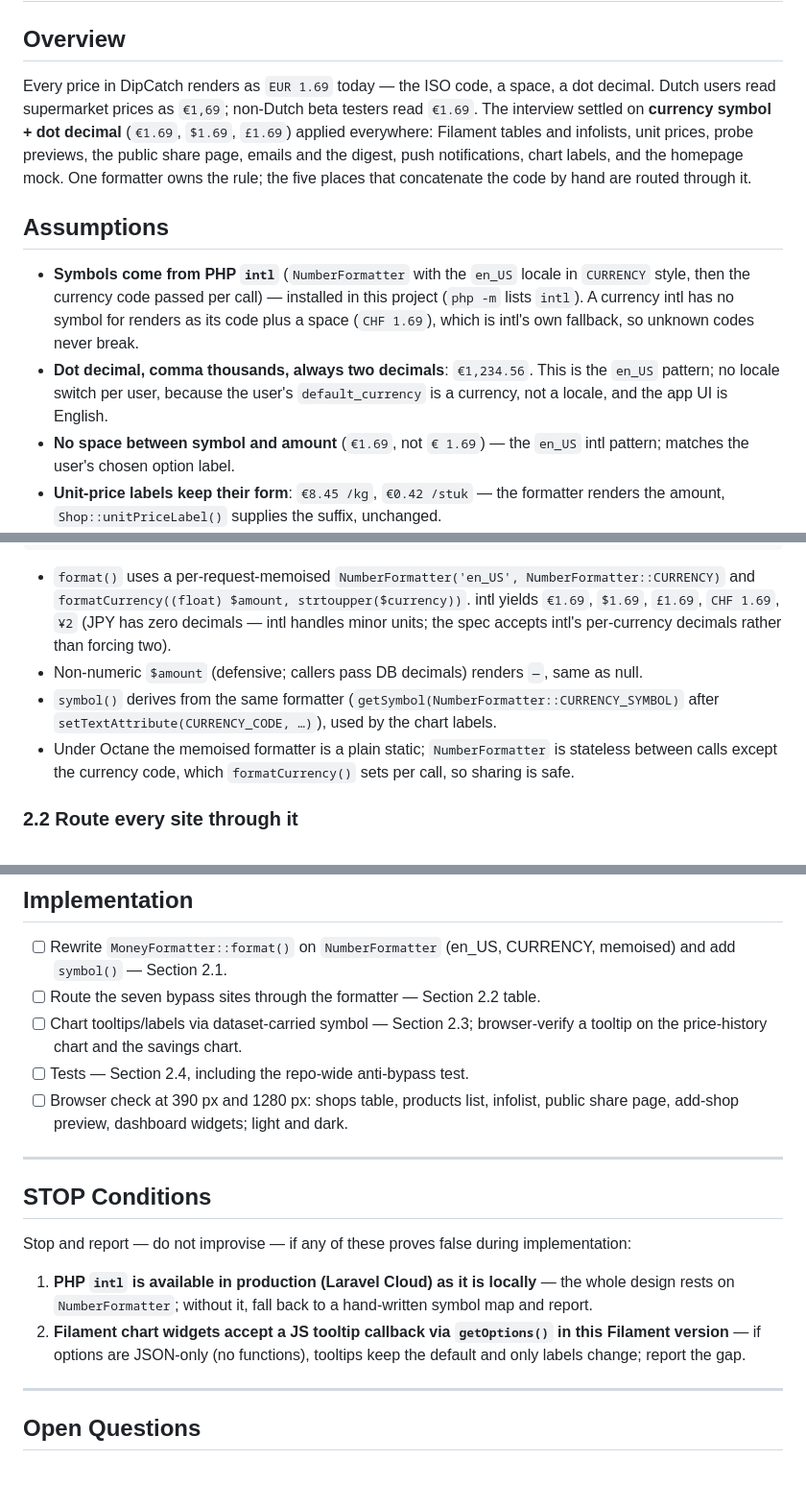
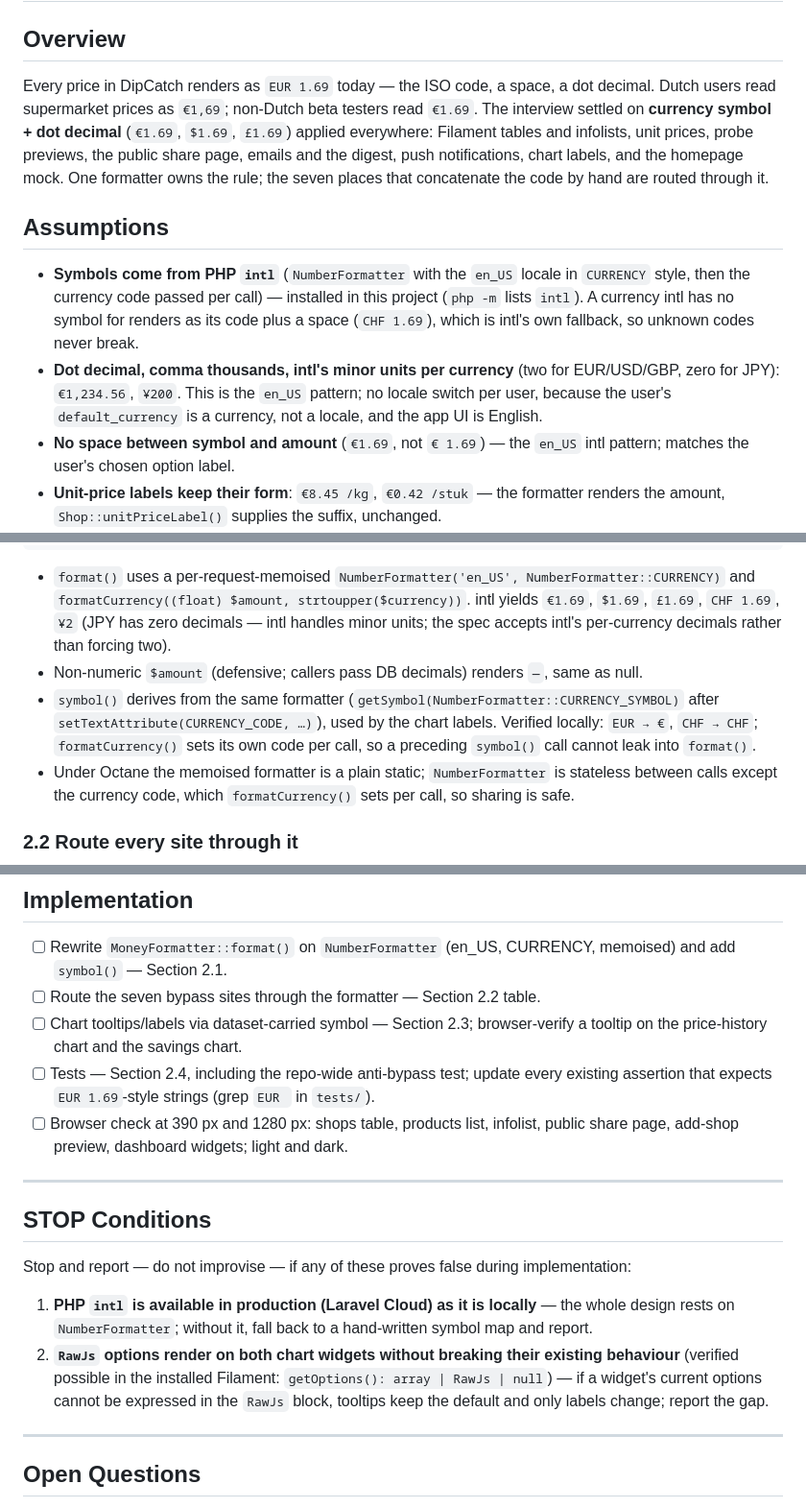
Before and after one commit to SanderMuller/dipcatch, a Markdown page: specs/money-format.md, 3 parts joined by grey strips. Shown at 96% size. GitHub-like rendering; blank space fills up the shorter version.

Commit message:
docs: money-format spec — RawJs chart options, counts, minor units, test updates
Co-Authored-By: Claude Fable 5 <noreply@anthropic.com>

```diff
--- a/specs/money-format.md
+++ b/specs/money-format.md
@@ -4,12 +4,12 @@
 
 ## Overview
 
-Every price in DipCatch renders as `EUR 1.69` today — the ISO code, a space, a dot decimal. Dutch users read supermarket prices as `€1,69`; non-Dutch beta testers read `€1.69`. The interview settled on **currency symbol + dot decimal** (`€1.69`, `$1.69`, `£1.69`) applied everywhere: Filament tables and infolists, unit prices, probe previews, the public share page, emails and the digest, push notifications, chart labels, and the homepage mock. One formatter owns the rule; the five places that concatenate the code by hand are routed through it.
+Every price in DipCatch renders as `EUR 1.69` today — the ISO code, a space, a dot decimal. Dutch users read supermarket prices as `€1,69`; non-Dutch beta testers read `€1.69`. The interview settled on **currency symbol + dot decimal** (`€1.69`, `$1.69`, `£1.69`) applied everywhere: Filament tables and infolists, unit prices, probe previews, the public share page, emails and the digest, push notifications, chart labels, and the homepage mock. One formatter owns the rule; the seven places that concatenate the code by hand are routed through it.
 
 ## Assumptions
 
 - **Symbols come from PHP `intl`** (`NumberFormatter` with the `en_US` locale in `CURRENCY` style, then the currency code passed per call) — installed in this project (`php -m` lists `intl`). A currency intl has no symbol for renders as its code plus a space (`CHF 1.69`), which is intl's own fallback, so unknown codes never break.
-- **Dot decimal, comma thousands, always two decimals**: `€1,234.56`. This is the `en_US` pattern; no locale switch per user, because the user's `default_currency` is a currency, not a locale, and the app UI is English.
+- **Dot decimal, comma thousands, intl's minor units per currency** (two for EUR/USD/GBP, zero for JPY): `€1,234.56`, `¥200`. This is the `en_US` pattern; no locale switch per user, because the user's `default_currency` is a currency, not a locale, and the app UI is English.
 - **No space between symbol and amount** (`€1.69`, not `€ 1.69`) — the `en_US` intl pattern; matches the user's chosen option label.
 - **Unit-price labels keep their form**: `€8.45 /kg`, `€0.42 /stuk` — the formatter renders the amount, `Shop::unitPriceLabel()` supplies the suffix, unchanged.
 - **Null stays `—`** (`MoneyFormatter::format(null, …)` today) and nothing else changes for missing prices.
@@ -44,7 +44,7 @@ final class MoneyFormatter
 
 - `format()` uses a per-request-memoised `NumberFormatter('en_US', NumberFormatter::CURRENCY)` and `formatCurrency((float) $amount, strtoupper($currency))`. intl yields `€1.69`, `$1.69`, `£1.69`, `CHF 1.69`, `¥2` (JPY has zero decimals — intl handles minor units; the spec accepts intl's per-currency decimals rather than forcing two).
 - Non-numeric `$amount` (defensive; callers pass DB decimals) renders `—`, same as null.
-- `symbol()` derives from the same formatter (`getSymbol(NumberFormatter::CURRENCY_SYMBOL)` after `setTextAttribute(CURRENCY_CODE, …)`), used by the chart labels.
+- `symbol()` derives from the same formatter (`getSymbol(NumberFormatter::CURRENCY_SYMBOL)` after `setTextAttribute(CURRENCY_CODE, …)`), used by the chart labels. Verified locally: `EUR → €`, `CHF → CHF`; `formatCurrency()` sets its own code per call, so a preceding `symbol()` call cannot leak into `format()`.
 - Under Octane the memoised formatter is a plain static; `NumberFormatter` is stateless between calls except the currency code, which `formatCurrency()` sets per call, so sharing is safe.
 
 ### 2.2 Route every site through it
@@ -89,7 +89,7 @@ Symbol-first amounts are narrower than `EUR 1.69`, so no layout risk; the implem
 - [ ] Rewrite `MoneyFormatter::format()` on `NumberFormatter` (en_US, CURRENCY, memoised) and add `symbol()` — Section 2.1.
 - [ ] Route the seven bypass sites through the formatter — Section 2.2 table.
 - [ ] Chart tooltips/labels via dataset-carried symbol — Section 2.3; browser-verify a tooltip on the price-history chart and the savings chart.
-- [ ] Tests — Section 2.4, including the repo-wide anti-bypass test.
+- [ ] Tests — Section 2.4, including the repo-wide anti-bypass test; update every existing assertion that expects `EUR 1.69`-style strings (grep `EUR ` in `tests/`).
 - [ ] Browser check at 390 px and 1280 px: shops table, products list, infolist, public share page, add-shop preview, dashboard widgets; light and dark.
 
 ---
@@ -99,7 +99,7 @@ Symbol-first amounts are narrower than `EUR 1.69`, so no layout risk; the implem
 Stop and report — do not improvise — if any of these proves false during implementation:
 
 1. **PHP `intl` is available in production (Laravel Cloud) as it is locally** — the whole design rests on `NumberFormatter`; without it, fall back to a hand-written symbol map and report.
-2. **Filament chart widgets accept a JS tooltip callback via `getOptions()` in this Filament version** — if options are JSON-only (no functions), tooltips keep the default and only labels change; report the gap.
+2. **`RawJs` options render on both chart widgets without breaking their existing behaviour** (verified possible in the installed Filament: `getOptions(): array | RawJs | null`) — if a widget's current options cannot be expressed in the `RawJs` block, tooltips keep the default and only labels change; report the gap.
 
 ---
 
```
Also changed, not shown: other parts of specs/money-format.md (+1 -1 lines).
